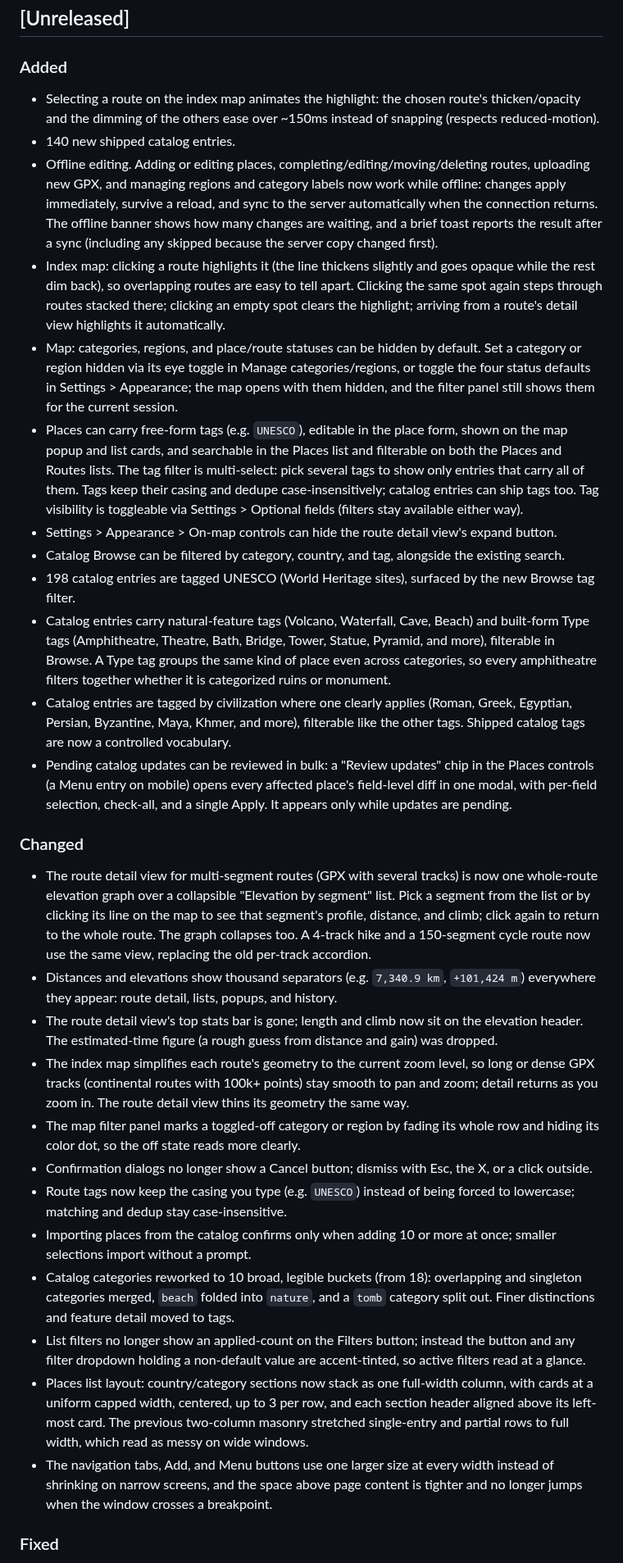
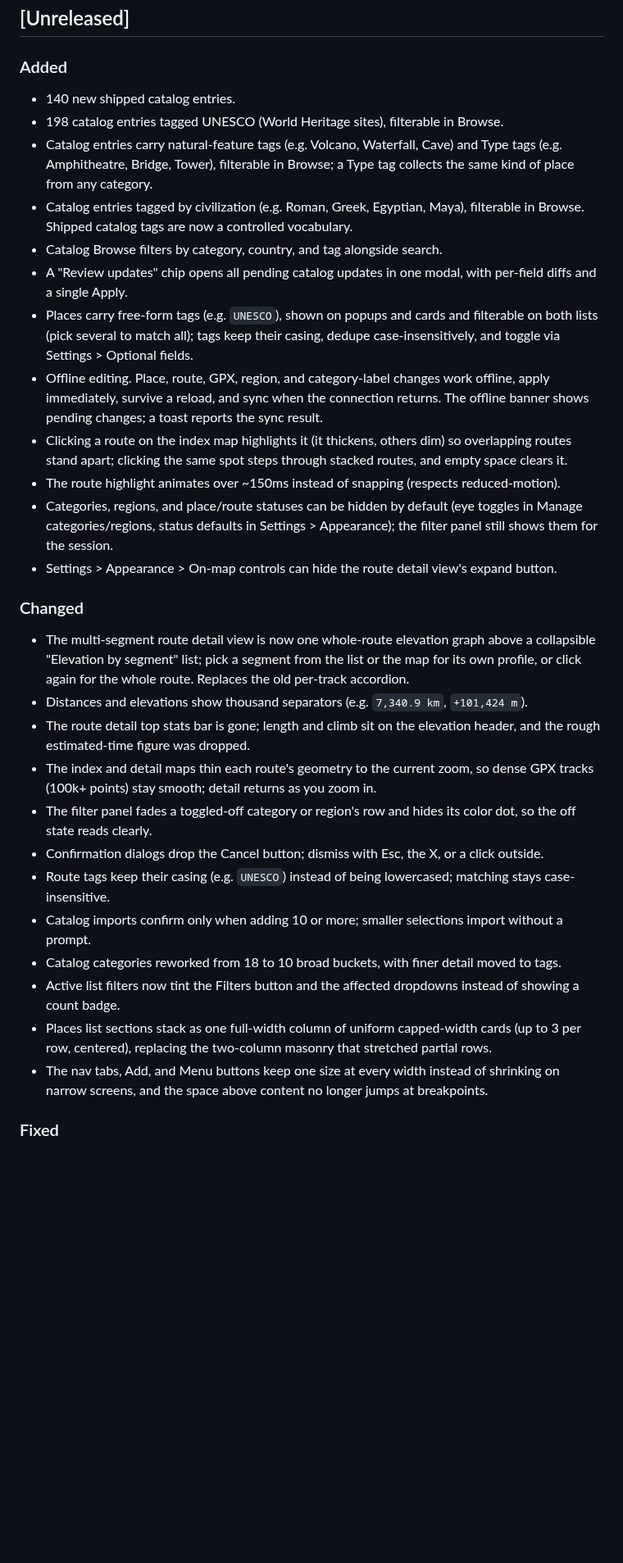
Before and after one commit to polybjorn/ferd, a Markdown page: CHANGELOG.md, the part around one of its changes. Shown at 82% size. Rendered like a GitHub page; blank space fills up the shorter version.

Commit message:
docs(changelog): tighten and clean up Unreleased
Lead Added with the catalog entries, cut each line to its user-visible
impact, and drop the "Label: detail" colon style.

```diff
--- a/CHANGELOG.md
+++ b/CHANGELOG.md
@@ -5,31 +5,31 @@ All notable changes to Ferd are recorded here. The format follows [Keep a Change
 ## [Unreleased]
 
 ### Added
-- Selecting a route on the index map animates the highlight: the chosen route's thicken/opacity and the dimming of the others ease over ~150ms instead of snapping (respects reduced-motion).
 - 140 new shipped catalog entries.
-- Offline editing. Adding or editing places, completing/editing/moving/deleting routes, uploading new GPX, and managing regions and category labels now work while offline: changes apply immediately, survive a reload, and sync to the server automatically when the connection returns. The offline banner shows how many changes are waiting, and a brief toast reports the result after a sync (including any skipped because the server copy changed first).
-- Index map: clicking a route highlights it (the line thickens slightly and goes opaque while the rest dim back), so overlapping routes are easy to tell apart. Clicking the same spot again steps through routes stacked there; clicking an empty spot clears the highlight; arriving from a route's detail view highlights it automatically.
-- Map: categories, regions, and place/route statuses can be hidden by default. Set a category or region hidden via its eye toggle in Manage categories/regions, or toggle the four status defaults in Settings > Appearance; the map opens with them hidden, and the filter panel still shows them for the current session.
-- Places can carry free-form tags (e.g. `UNESCO`), editable in the place form, shown on the map popup and list cards, and searchable in the Places list and filterable on both the Places and Routes lists. The tag filter is multi-select: pick several tags to show only entries that carry all of them. Tags keep their casing and dedupe case-insensitively; catalog entries can ship tags too. Tag visibility is toggleable via Settings > Optional fields (filters stay available either way).
+- 198 catalog entries tagged UNESCO (World Heritage sites), filterable in Browse.
+- Catalog entries carry natural-feature tags (e.g. Volcano, Waterfall, Cave) and Type tags (e.g. Amphitheatre, Bridge, Tower), filterable in Browse; a Type tag collects the same kind of place from any category.
+- Catalog entries tagged by civilization (e.g. Roman, Greek, Egyptian, Maya), filterable in Browse. Shipped catalog tags are now a controlled vocabulary.
+- Catalog Browse filters by category, country, and tag alongside search.
+- A "Review updates" chip opens all pending catalog updates in one modal, with per-field diffs and a single Apply.
+- Places carry free-form tags (e.g. `UNESCO`), shown on popups and cards and filterable on both lists (pick several to match all); tags keep their casing, dedupe case-insensitively, and toggle via Settings > Optional fields.
+- Offline editing. Place, route, GPX, region, and category-label changes work offline, apply immediately, survive a reload, and sync when the connection returns. The offline banner shows pending changes; a toast reports the sync result.
+- Clicking a route on the index map highlights it (it thickens, others dim) so overlapping routes stand apart; clicking the same spot steps through stacked routes, and empty space clears it.
+- The route highlight animates over ~150ms instead of snapping (respects reduced-motion).
+- Categories, regions, and place/route statuses can be hidden by default (eye toggles in Manage categories/regions, status defaults in Settings > Appearance); the filter panel still shows them for the session.
 - Settings > Appearance > On-map controls can hide the route detail view's expand button.
-- Catalog Browse can be filtered by category, country, and tag, alongside the existing search.
-- 198 catalog entries are tagged UNESCO (World Heritage sites), surfaced by the new Browse tag filter.
-- Catalog entries carry natural-feature tags (Volcano, Waterfall, Cave, Beach) and built-form Type tags (Amphitheatre, Theatre, Bath, Bridge, Tower, Statue, Pyramid, and more), filterable in Browse. A Type tag groups the same kind of place even across categories, so every amphitheatre filters together whether it is categorized ruins or monument.
-- Catalog entries are tagged by civilization where one clearly applies (Roman, Greek, Egyptian, Persian, Byzantine, Maya, Khmer, and more), filterable like the other tags. Shipped catalog tags are now a controlled vocabulary.
-- Pending catalog updates can be reviewed in bulk: a "Review updates" chip in the Places controls (a Menu entry on mobile) opens every affected place's field-level diff in one modal, with per-field selection, check-all, and a single Apply. It appears only while updates are pending.
 
 ### Changed
-- The route detail view for multi-segment routes (GPX with several tracks) is now one whole-route elevation graph over a collapsible "Elevation by segment" list. Pick a segment from the list or by clicking its line on the map to see that segment's profile, distance, and climb; click again to return to the whole route. The graph collapses too. A 4-track hike and a 150-segment cycle route now use the same view, replacing the old per-track accordion.
-- Distances and elevations show thousand separators (e.g. `7,340.9 km`, `+101,424 m`) everywhere they appear: route detail, lists, popups, and history.
-- The route detail view's top stats bar is gone; length and climb now sit on the elevation header. The estimated-time figure (a rough guess from distance and gain) was dropped.
-- The index map simplifies each route's geometry to the current zoom level, so long or dense GPX tracks (continental routes with 100k+ points) stay smooth to pan and zoom; detail returns as you zoom in. The route detail view thins its geometry the same way.
-- The map filter panel marks a toggled-off category or region by fading its whole row and hiding its color dot, so the off state reads more clearly.
-- Confirmation dialogs no longer show a Cancel button; dismiss with Esc, the X, or a click outside.
-- Route tags now keep the casing you type (e.g. `UNESCO`) instead of being forced to lowercase; matching and dedup stay case-insensitive.
-- Importing places from the catalog confirms only when adding 10 or more at once; smaller selections import without a prompt.
-- Catalog categories reworked to 10 broad, legible buckets (from 18): overlapping and singleton categories merged, `beach` folded into `nature`, and a `tomb` category split out. Finer distinctions and feature detail moved to tags.
-- List filters no longer show an applied-count on the Filters button; instead the button and any filter dropdown holding a non-default value are accent-tinted, so active filters read at a glance.
-- Places list layout: country/category sections now stack as one full-width column, with cards at a uniform capped width, centered, up to 3 per row, and each section header aligned above its left-most card. The previous two-column masonry stretched single-entry and partial rows to full width, which read as messy on wide windows.
-- The navigation tabs, Add, and Menu buttons use one larger size at every width instead of shrinking on narrow screens, and the space above page content is tighter and no longer jumps when the window crosses a breakpoint.
+- The multi-segment route detail view is now one whole-route elevation graph above a collapsible "Elevation by segment" list; pick a segment from the list or the map for its own profile, or click again for the whole route. Replaces the old per-track accordion.
+- Distances and elevations show thousand separators (e.g. `7,340.9 km`, `+101,424 m`).
+- The route detail top stats bar is gone; length and climb sit on the elevation header, and the rough estimated-time figure was dropped.
+- The index and detail maps thin each route's geometry to the current zoom, so dense GPX tracks (100k+ points) stay smooth; detail returns as you zoom in.
+- The filter panel fades a toggled-off category or region's row and hides its color dot, so the off state reads clearly.
+- Confirmation dialogs drop the Cancel button; dismiss with Esc, the X, or a click outside.
+- Route tags keep their casing (e.g. `UNESCO`) instead of being lowercased; matching stays case-insensitive.
+- Catalog imports confirm only when adding 10 or more; smaller selections import without a prompt.
+- Catalog categories reworked from 18 to 10 broad buckets, with finer detail moved to tags.
+- Active list filters now tint the Filters button and the affected dropdowns instead of showing a count badge.
+- Places list sections stack as one full-width column of uniform capped-width cards (up to 3 per row, centered), replacing the two-column masonry that stretched partial rows.
+- The nav tabs, Add, and Menu buttons keep one size at every width instead of shrinking on narrow screens, and the space above content no longer jumps at breakpoints.
 
 ### Fixed
```
Also changed, not shown: other parts of CHANGELOG.md (+8 -8 lines).
